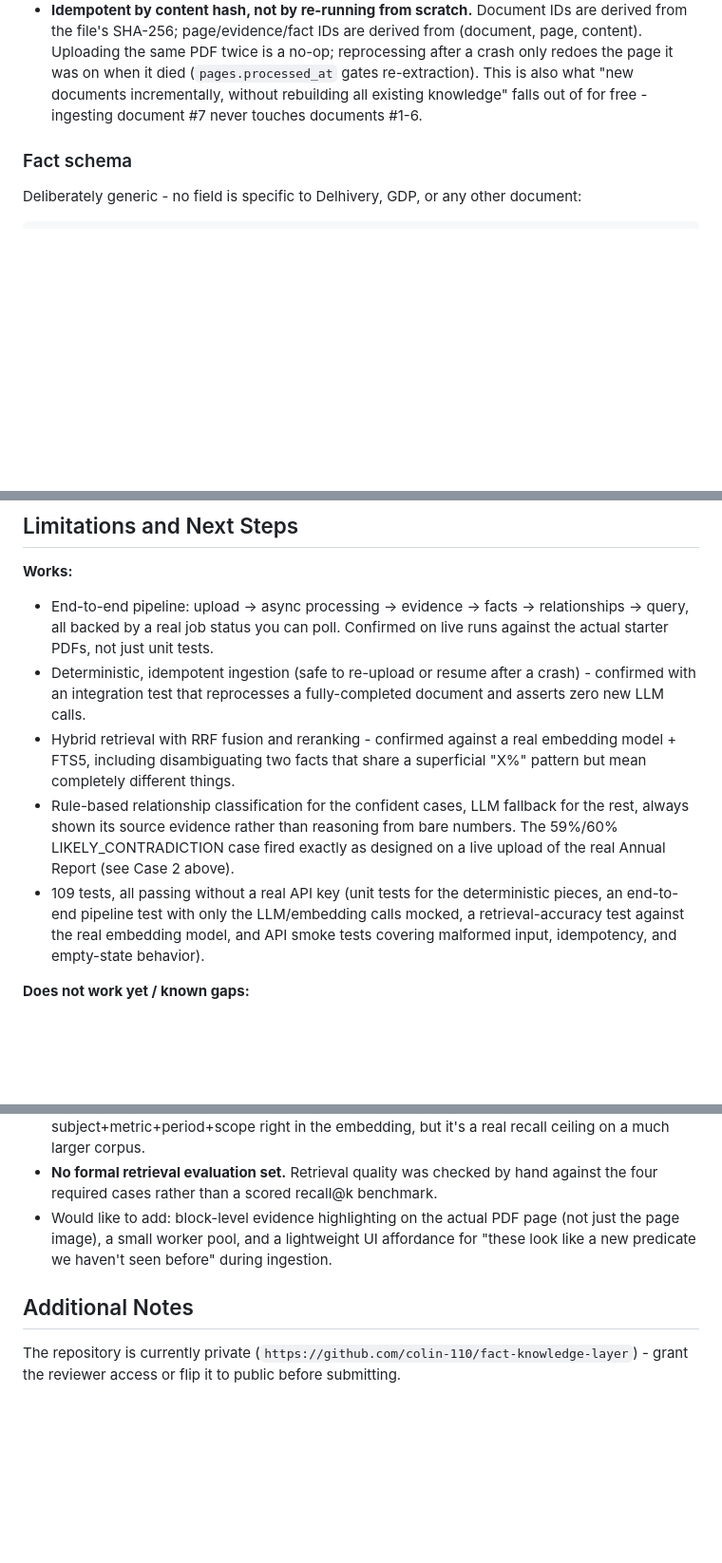
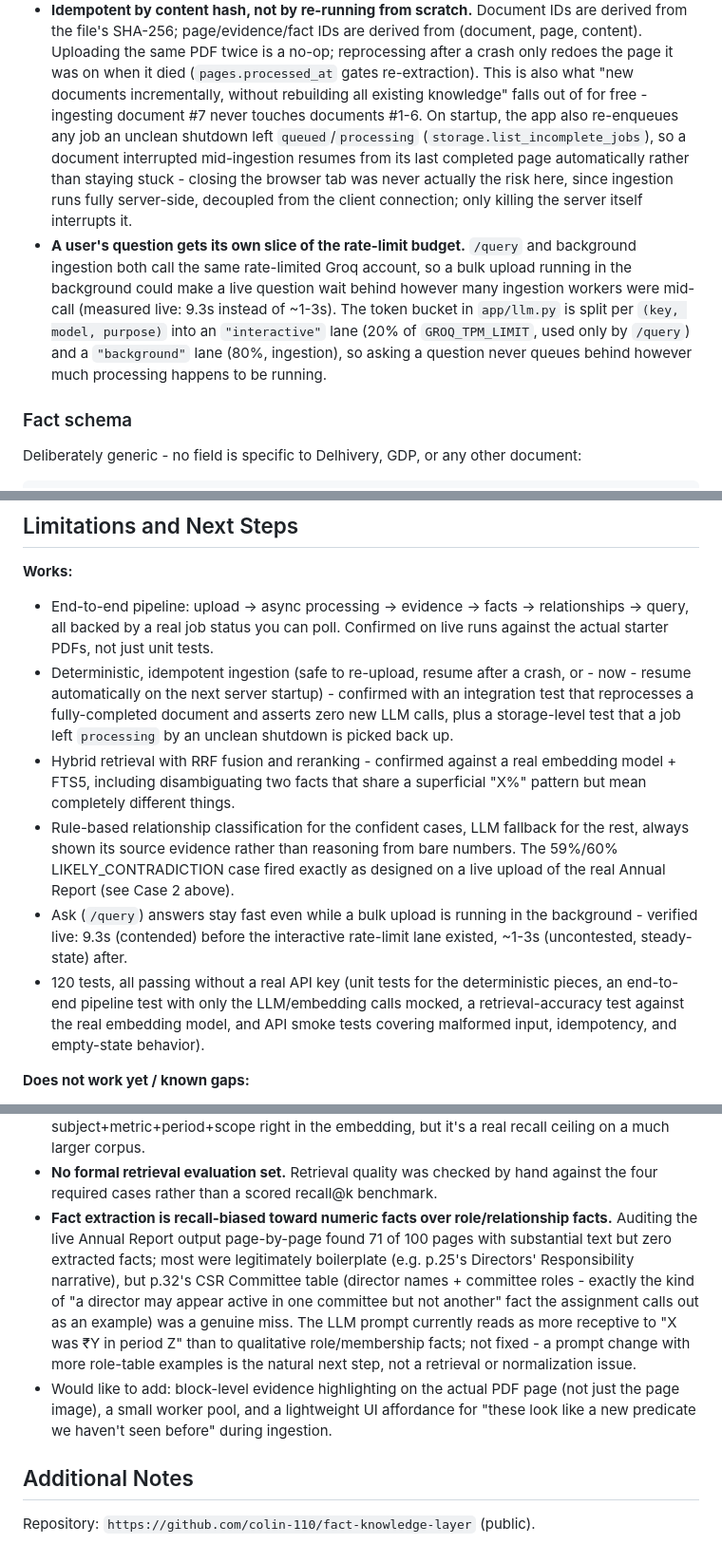
Before and after one commit to colin-110/fact-knowledge-layer, a Markdown page: README.md, 3 parts joined by grey strips. Shown at 95% size. Drawn GitHub-style; blank space fills up the shorter version.

Commit message:
docs: update README for the interactive rate-limit lane, startup resume, and current known gaps
- Correct the AI-tools-used paragraph, which still described Gemini as a
  vision-only fallback after it was extended to text completions too.
- Document the two architecture changes made this session: the Ask/query
  interactive rate-limit lane, and re-enqueuing jobs an unclean shutdown
  left mid-flight on the next startup.
- Bump the test count (109 -> 120) and note the new coverage.
- Add the governance/role-table extraction recall gap found while
  auditing live output, as an honest known limitation.
- Repo is confirmed public - drop the private-repo caveat.

Co-Authored-By: Claude Sonnet 5 <noreply@anthropic.com>

```diff
--- a/README.md
+++ b/README.md
@@ -181,7 +181,17 @@ question -> hybrid retrieval (dense Chroma search + SQLite FTS5 BM25,
   SHA-256; page/evidence/fact IDs are derived from (document, page, content). Uploading the same PDF twice is a
   no-op; reprocessing after a crash only redoes the page it was on when it died (`pages.processed_at` gates
   re-extraction). This is also what "new documents incrementally, without rebuilding all existing knowledge"
-  falls out of for free - ingesting document #7 never touches documents #1-6.
+  falls out of for free - ingesting document #7 never touches documents #1-6. On startup, the app also
+  re-enqueues any job an unclean shutdown left `queued`/`processing` (`storage.list_incomplete_jobs`), so a
+  document interrupted mid-ingestion resumes from its last completed page automatically rather than staying
+  stuck - closing the browser tab was never actually the risk here, since ingestion runs fully server-side,
+  decoupled from the client connection; only killing the server itself interrupts it.
+- **A user's question gets its own slice of the rate-limit budget.** `/query` and background ingestion both call
+  the same rate-limited Groq account, so a bulk upload running in the background could make a live question wait
+  behind however many ingestion workers were mid-call (measured live: 9.3s instead of ~1-3s). The token bucket in
+  `app/llm.py` is split per `(key, model, purpose)` into an `"interactive"` lane (20% of `GROQ_TPM_LIMIT`, used
+  only by `/query`) and a `"background"` lane (80%, ingestion), so asking a question never queues behind however
+  much processing happens to be running.
 
 ### Fact schema
 
@@ -403,14 +415,18 @@ account) remains the practical way to avoid the daily ceiling entirely, since qu
 **Works:**
 - End-to-end pipeline: upload -> async processing -> evidence -> facts -> relationships -> query, all backed by
   a real job status you can poll. Confirmed on live runs against the actual starter PDFs, not just unit tests.
-- Deterministic, idempotent ingestion (safe to re-upload or resume after a crash) - confirmed with an
-  integration test that reprocesses a fully-completed document and asserts zero new LLM calls.
+- Deterministic, idempotent ingestion (safe to re-upload, resume after a crash, or - now - resume automatically
+  on the next server startup) - confirmed with an integration test that reprocesses a fully-completed document
+  and asserts zero new LLM calls, plus a storage-level test that a job left `processing` by an unclean shutdown
+  is picked back up.
 - Hybrid retrieval with RRF fusion and reranking - confirmed against a real embedding model + FTS5, including
   disambiguating two facts that share a superficial "X%" pattern but mean completely different things.
 - Rule-based relationship classification for the confident cases, LLM fallback for the rest, always shown its
   source evidence rather than reasoning from bare numbers. The 59%/60% LIKELY_CONTRADICTION case fired exactly
   as designed on a live upload of the real Annual Report (see Case 2 above).
-- 109 tests, all passing without a real API key (unit tests for the deterministic pieces, an end-to-end
+- Ask (`/query`) answers stay fast even while a bulk upload is running in the background - verified live:
+  9.3s (contended) before the interactive rate-limit lane existed, ~1-3s (uncontested, steady-state) after.
+- 120 tests, all passing without a real API key (unit tests for the deterministic pieces, an end-to-end
   pipeline test with only the LLM/embedding calls mocked, a retrieval-accuracy test against the real embedding
   model, and API smoke tests covering malformed input, idempotency, and empty-state behavior).
 
@@ -446,11 +462,17 @@ account) remains the practical way to avoid the daily ceiling entirely, since qu
   it's a real recall ceiling on a much larger corpus.
 - **No formal retrieval evaluation set.** Retrieval quality was checked by hand against the four required cases
   rather than a scored recall@k benchmark.
+- **Fact extraction is recall-biased toward numeric facts over role/relationship facts.** Auditing the live
+  Annual Report output page-by-page found 71 of 100 pages with substantial text but zero extracted facts; most
+  were legitimately boilerplate (e.g. p.25's Directors' Responsibility narrative), but p.32's CSR Committee
+  table (director names + committee roles - exactly the kind of "a director may appear active in one committee
+  but not another" fact the assignment calls out as an example) was a genuine miss. The LLM prompt currently
+  reads as more receptive to "X was ₹Y in period Z" than to qualitative role/membership facts; not fixed - a
+  prompt change with more role-table examples is the natural next step, not a retrieval or normalization issue.
 - Would like to add: block-level evidence highlighting on the actual PDF page (not just the page image), a
   small worker pool, and a lightweight UI affordance for "these look like a new predicate we haven't seen
   before" during ingestion.
 
 ## Additional Notes
 
-The repository is currently private (`https://github.com/colin-110/fact-knowledge-layer`) - grant the reviewer
-access or flip it to public before submitting.
+Repository: `https://github.com/colin-110/fact-knowledge-layer` (public).
```
Also changed, not shown: other parts of README.md (+4 -2 lines).
